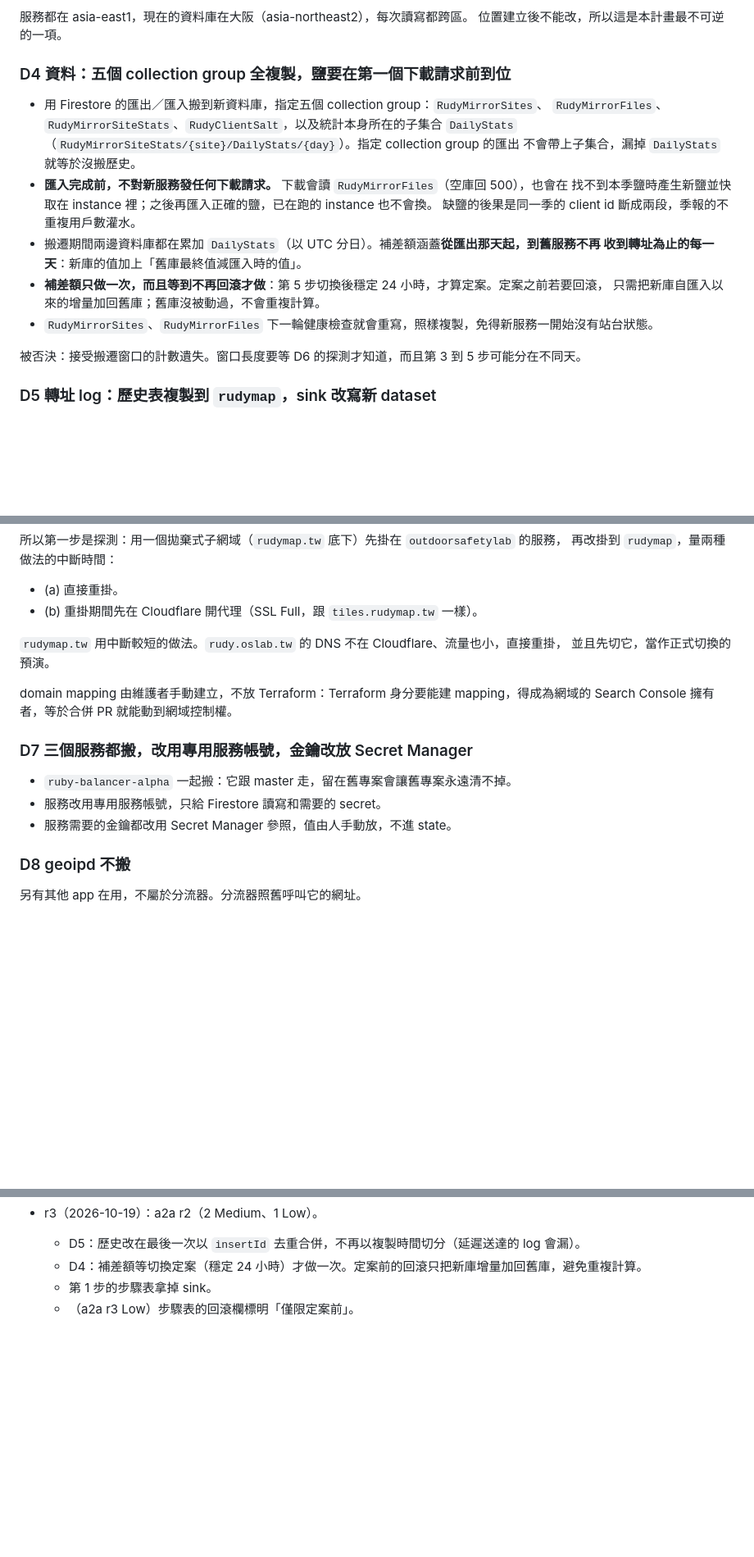
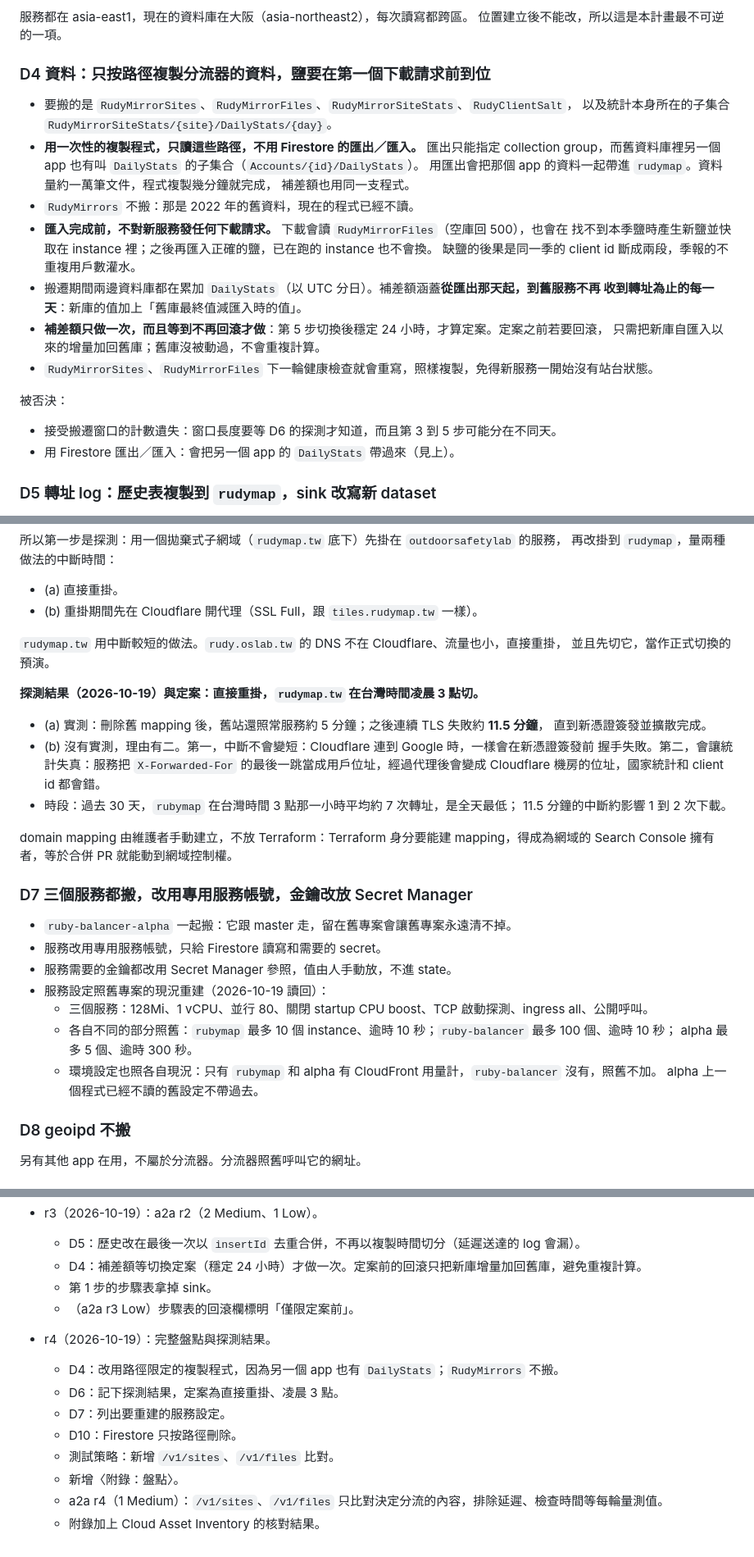
Before and after one commit to outdoorsafetylab/rudy-balancer, a Markdown page: docs/proposal/move_to_rudymap_plan.md, 3 parts joined by grey strips. Shown at 82% size. Drawn GitHub-style; blank space fills up the shorter version.

```diff
--- a/docs/proposal/move_to_rudymap_plan.md
+++ b/docs/proposal/move_to_rudymap_plan.md
@@ -47,12 +49,15 @@ apply 刪掉剩下的資源後移除。
 服務都在 asia-east1，現在的資料庫在大阪（asia-northeast2），每次讀寫都跨區。
 位置建立後不能改，所以這是本計畫最不可逆的一項。
 
-### D4 資料：五個 collection group 全複製，鹽要在第一個下載請求前到位
+### D4 資料：只按路徑複製分流器的資料，鹽要在第一個下載請求前到位
 
-- 用 Firestore 的匯出／匯入搬到新資料庫，指定五個 collection group：`RudyMirrorSites`、
-  `RudyMirrorFiles`、`RudyMirrorSiteStats`、`RudyClientSalt`，以及統計本身所在的子集合
-  `DailyStats`（`RudyMirrorSiteStats/{site}/DailyStats/{day}`）。指定 collection group 的匯出
-  不會帶上子集合，漏掉 `DailyStats` 就等於沒搬歷史。
+- 要搬的是 `RudyMirrorSites`、`RudyMirrorFiles`、`RudyMirrorSiteStats`、`RudyClientSalt`，
+  以及統計本身所在的子集合 `RudyMirrorSiteStats/{site}/DailyStats/{day}`。
+- **用一次性的複製程式，只讀這些路徑，不用 Firestore 的匯出／匯入。** 匯出只能指定 collection
+  group，而舊資料庫裡另一個 app 也有叫 `DailyStats` 的子集合（`Accounts/{id}/DailyStats`）。
+  用匯出會把那個 app 的資料一起帶進 `rudymap`。資料量約一萬筆文件，程式複製幾分鐘就完成，
+  補差額也用同一支程式。
+- `RudyMirrors` 不搬：那是 2022 年的舊資料，現在的程式已經不讀。
 - **匯入完成前，不對新服務發任何下載請求。** 下載會讀 `RudyMirrorFiles`（空庫回 500），也會在
   找不到本季鹽時產生新鹽並快取在 instance 裡；之後再匯入正確的鹽，已在跑的 instance 也不會換。
   缺鹽的後果是同一季的 client id 斷成兩段，季報的不重複用戶數灌水。
@@ -62,7 +67,9 @@ apply 刪掉剩下的資源後移除。
   只需把新庫自匯入以來的增量加回舊庫；舊庫沒被動過，不會重複計算。
 - `RudyMirrorSites`、`RudyMirrorFiles` 下一輪健康檢查就會重寫，照樣複製，免得新服務一開始沒有站台狀態。
 
-被否決：接受搬遷窗口的計數遺失。窗口長度要等 D6 的探測才知道，而且第 3 到 5 步可能分在不同天。
+被否決：
+- 接受搬遷窗口的計數遺失：窗口長度要等 D6 的探測才知道，而且第 3 到 5 步可能分在不同天。
+- 用 Firestore 匯出／匯入：會把另一個 app 的 `DailyStats` 帶過來（見上）。
 
 ### D5 轉址 log：歷史表複製到 `rudymap`，sink 改寫新 dataset
 
@@ -89,6 +96,16 @@ HTTPS 可能中斷幾分鐘到幾小時。各家 app 直接打 `rudymap.tw`，
 `rudymap.tw` 用中斷較短的做法。`rudy.oslab.tw` 的 DNS 不在 Cloudflare、流量也小，直接重掛，
 並且先切它，當作正式切換的預演。
 
+**探測結果（2026-10-19）與定案：直接重掛，`rudymap.tw` 在台灣時間凌晨 3 點切。**
+
+- (a) 實測：刪除舊 mapping 後，舊站還照常服務約 5 分鐘；之後連續 TLS 失敗約 **11.5 分鐘**，
+  直到新憑證簽發並擴散完成。
+- (b) 沒有實測，理由有二。第一，中斷不會變短：Cloudflare 連到 Google 時，一樣會在新憑證簽發前
+  握手失敗。第二，會讓統計失真：服務把 `X-Forwarded-For` 的最後一跳當成用戶位址，經過代理後會變成
+  Cloudflare 機房的位址，國家統計和 client id 都會錯。
+- 時段：過去 30 天，`rubymap` 在台灣時間 3 點那一小時平均約 7 次轉址，是全天最低；
+  11.5 分鐘的中斷約影響 1 到 2 次下載。
+
 domain mapping 由維護者手動建立，不放 Terraform：Terraform 身分要能建 mapping，得成為網域的
 Search Console 擁有者，等於合併 PR 就能動到網域控制權。
 
@@ -97,6 +114,12 @@ Search Console 擁有者，等於合併 PR 就能動到網域控制權。
 - `ruby-balancer-alpha` 一起搬：它跟 master 走，留在舊專案會讓舊專案永遠清不掉。
 - 服務改用專用服務帳號，只給 Firestore 讀寫和需要的 secret。
 - 服務需要的金鑰都改用 Secret Manager 參照，值由人手動放，不進 state。
+- 服務設定照舊專案的現況重建（2026-10-19 讀回）：
+  - 三個服務：128Mi、1 vCPU、並行 80、關閉 startup CPU boost、TCP 啟動探測、ingress all、公開呼叫。
+  - 各自不同的部分照舊：`rubymap` 最多 10 個 instance、逾時 10 秒；`ruby-balancer` 最多 100 個、逾時 10 秒；
+    alpha 最多 5 個、逾時 300 秒。
+  - 環境設定也照各自現況：只有 `rubymap` 和 alpha 有 CloudFront 用量計，`ruby-balancer` 沒有，照舊不加。
+    alpha 上一個程式已經不讀的舊設定不帶過去。
 
 ### D8 geoipd 不搬
 
@@ -166,3 +220,12 @@ Search Console 擁有者，等於合併 PR 就能動到網域控制權。
   - D4：補差額等切換定案（穩定 24 小時）才做一次。定案前的回滾只把新庫增量加回舊庫，避免重複計算。
   - 第 1 步的步驟表拿掉 sink。
   - （a2a r3 Low）步驟表的回滾欄標明「僅限定案前」。
+- r4（2026-10-19）：完整盤點與探測結果。
+  - D4：改用路徑限定的複製程式，因為另一個 app 也有 `DailyStats`；`RudyMirrors` 不搬。
+  - D6：記下探測結果，定案為直接重掛、凌晨 3 點。
+  - D7：列出要重建的服務設定。
+  - D10：Firestore 只按路徑刪除。
+  - 測試策略：新增 `/v1/sites`、`/v1/files` 比對。
+  - 新增〈附錄：盤點〉。
+  - a2a r4（1 Medium）：`/v1/sites`、`/v1/files` 只比對決定分流的內容，排除延遲、檢查時間等每輪量測值。
+  - 附錄加上 Cloud Asset Inventory 的核對結果。
```
Also changed, not shown: other parts of docs/proposal/move_to_rudymap_plan.md (+37 -4 lines).
